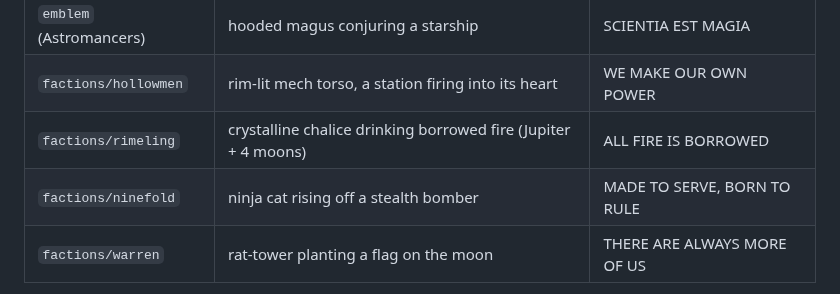
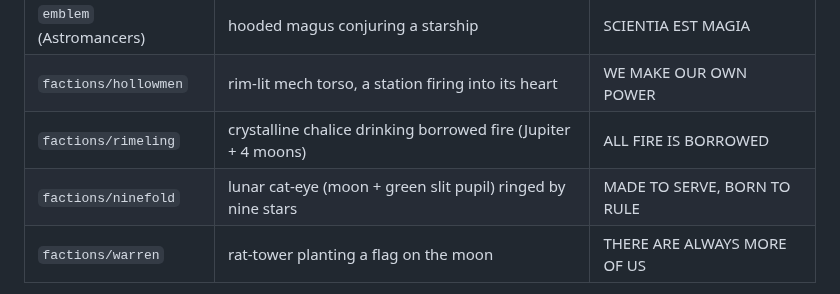
Before and after one commit to RubenTipparach/rts-99-jam, a Markdown page: assets/branding/README.md, the part around the change. GitHub-like rendering.

Commit message:
Ninefold emblem: abstract lunar cat-eye
Replace the ninja-cat scene with a flat 2-tone symbol: a silver moon (craters +
phase shadow) with a glowing green cat-slit pupil down its center, ringed by
nine stars. Stealth, lunar, and the nine in one glyph.

https://claude.ai/code/session_011UPzS9XkJbwuZtqhiJkvF1

```diff
--- a/assets/branding/README.md
+++ b/assets/branding/README.md
@@ -40,7 +40,7 @@ distinct central motif, palette, and motto on the shared gold-ringed disc.
 | `emblem` (Astromancers) | hooded magus conjuring a starship | SCIENTIA EST MAGIA |
 | `factions/hollowmen` | rim-lit mech torso, a station firing into its heart | WE MAKE OUR OWN POWER |
 | `factions/rimeling` | crystalline chalice drinking borrowed fire (Jupiter + 4 moons) | ALL FIRE IS BORROWED |
-| `factions/ninefold` | ninja cat rising off a stealth bomber | MADE TO SERVE, BORN TO RULE |
+| `factions/ninefold` | lunar cat-eye (moon + green slit pupil) ringed by nine stars | MADE TO SERVE, BORN TO RULE |
 | `factions/warren` | rat-tower planting a flag on the moon | THERE ARE ALWAYS MORE OF US |
 
 The four non-flagship patches were generated by a script (per-faction motif on
```
Also changed, not shown: assets/branding/factions/ninefold.png, 1 other file.
